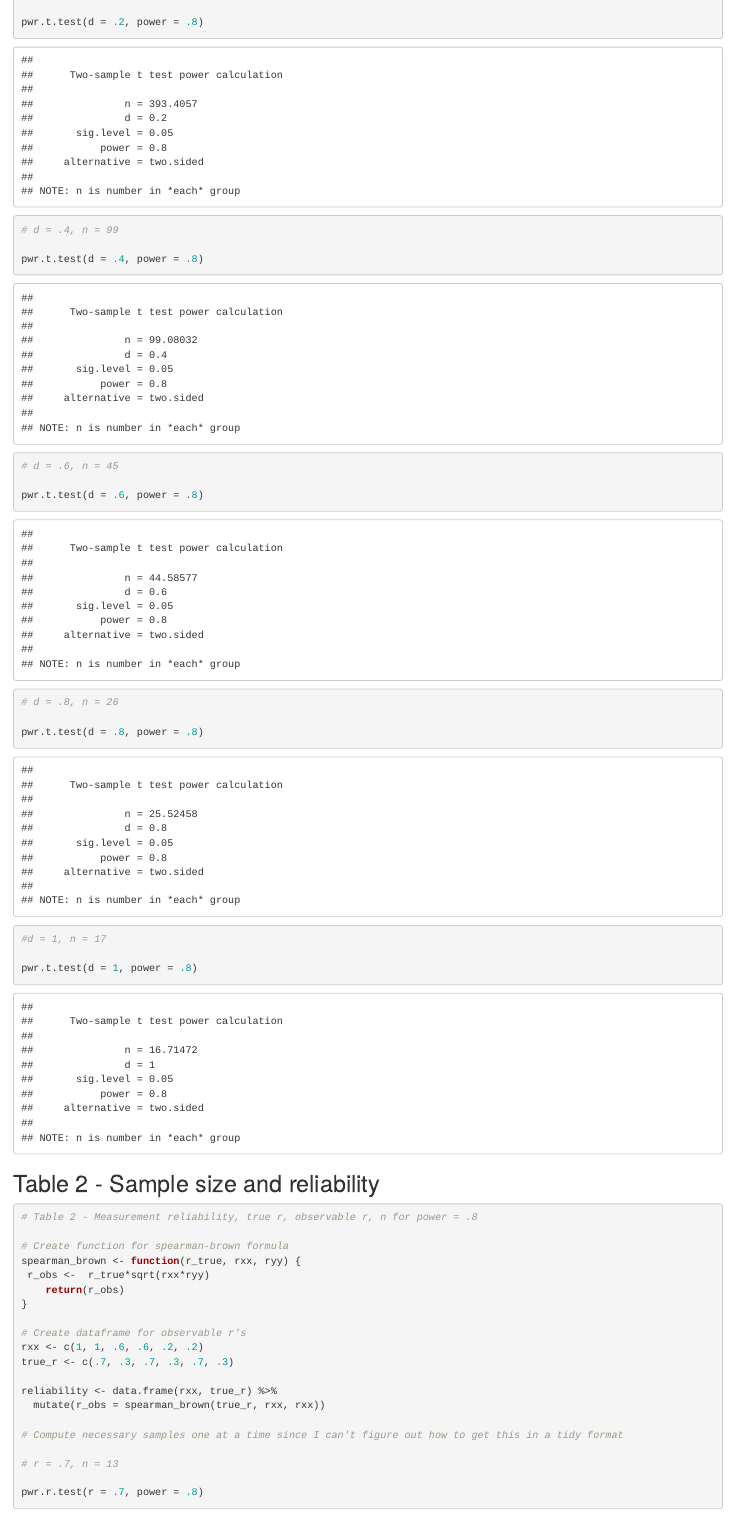
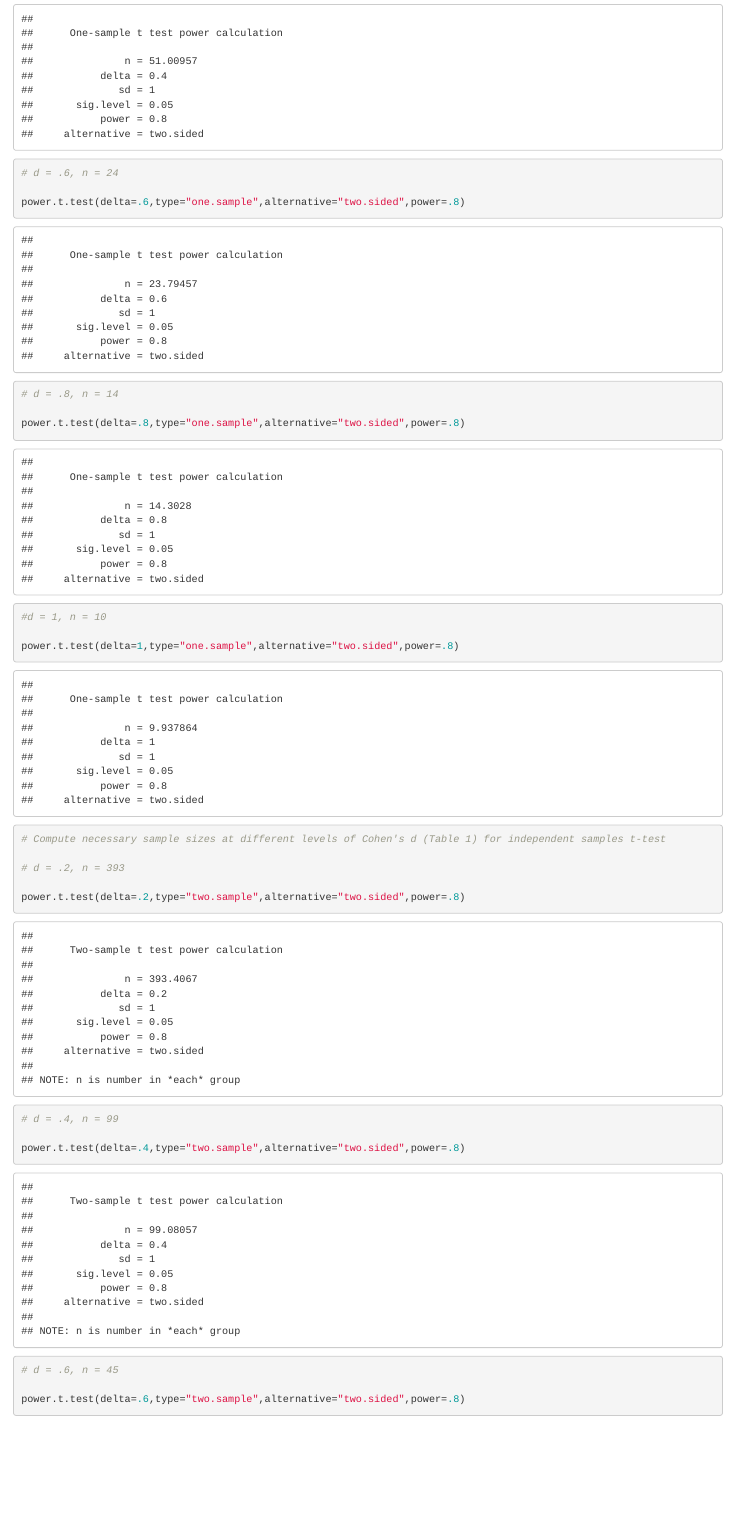
Before and after one commit to kristabh/infant_reliability, an R Markdown document (infant_reliability.Rmd): the page in a window 1100 px wide, from 3070 px down before the commit and from 3430 px down after it. Rendered offline with R 4.5, knitr and Pandoc, with nearby package versions; some code elsewhere in the file could not run offline.

Commit message:
Updated/fixed power calculations in Table 1
Included both independent samples and paired/single sample

````diff
--- a/infant_reliability.Rmd
+++ b/infant_reliability.Rmd
@@ -147,23 +156,37 @@ ggsave("reliability_plot_m1.png", width = 8.5, height = 5, units = "in", dpi = 3
+# d = .6, n = 24
+
+power.t.test(delta=.6,type="one.sample",alternative="two.sided",power=.8)
+
+# d = .8, n = 14
+
+power.t.test(delta=.8,type="one.sample",alternative="two.sided",power=.8)
+
+#d = 1, n = 10
+
+power.t.test(delta=1,type="one.sample",alternative="two.sided",power=.8)
+
+
+# Compute necessary sample sizes at different levels of Cohen's d (Table 1) for independent samples t-test
 
 # d = .2, n = 393
 
-pwr.t.test(d = .2, power = .8)
+power.t.test(delta=.2,type="two.sample",alternative="two.sided",power=.8)
 
 # d = .4, n = 99
 
-pwr.t.test(d = .4, power = .8)
+power.t.test(delta=.4,type="two.sample",alternative="two.sided",power=.8)
 
 # d = .6, n = 45
 
-pwr.t.test(d = .6, power = .8)
+power.t.test(delta=.6,type="two.sample",alternative="two.sided",power=.8)
 
 # d = .8, n = 26
 
-pwr.t.test(d = .8, power = .8)
+power.t.test(delta=.8,type="two.sample",alternative="two.sided",power=.8)
 
 #d = 1, n = 17
 
-pwr.t.test(d = 1, power = .8)
+power.t.test(delta=1,type="two.sample",alternative="two.sided",power=.8)
 
 
 ```
````
Also changed, not shown: infant_reliability.nb.html, infant_reliability.Rmd (11 more changed lines).
